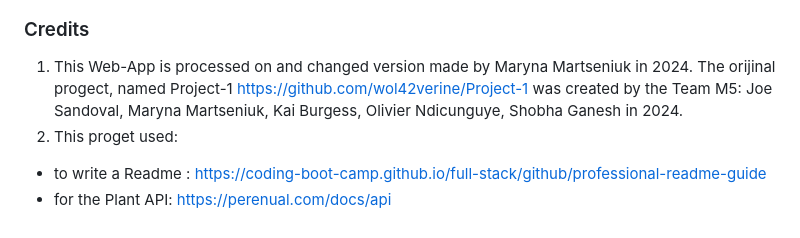
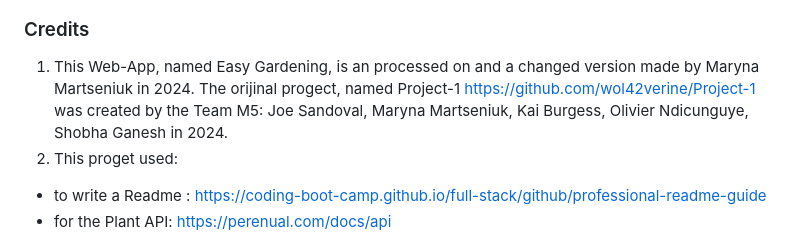
Before and after one commit to MarynaMartseniuk/Garden-Scheduler-pr01, a Markdown page: README.md, the part around the change. Drawn GitHub-style.

```diff
--- a/README.md
+++ b/README.md
@@ -53,7 +53,7 @@ https://marynamartseniuk.github.io/Garden-Scheduler-pr01/
       ![WebPage as it looks like](https://github.com/MarynaMartseniuk/Garden-Scheduler-pr01/blob/main/Assets/images/putSchdl.jpg)
 ### Credits
 
-1. This Web-App is processed on and changed version made by Maryna Martseniuk in 2024. The orijinal progect, named Project-1 https://github.com/wol42verine/Project-1 was created by the Team M5: Joe Sandoval, Maryna Martseniuk, Kai Burgess, Olivier Ndicunguye, Shobha Ganesh in  2024.
+1. This Web-App, named Easy Gardening, is an processed on and a changed version made by Maryna Martseniuk in 2024. The orijinal progect, named Project-1 https://github.com/wol42verine/Project-1 was created by the Team M5: Joe Sandoval, Maryna Martseniuk, Kai Burgess, Olivier Ndicunguye, Shobha Ganesh in  2024.
 2. This proget used:
 - to write a Readme : https://coding-boot-camp.github.io/full-stack/github/professional-readme-guide
 - for the Plant API: https://perenual.com/docs/api
```
